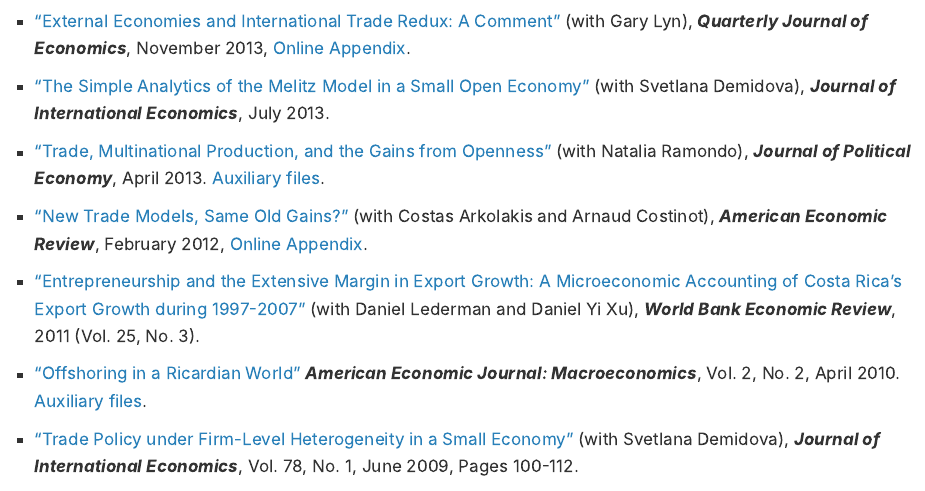
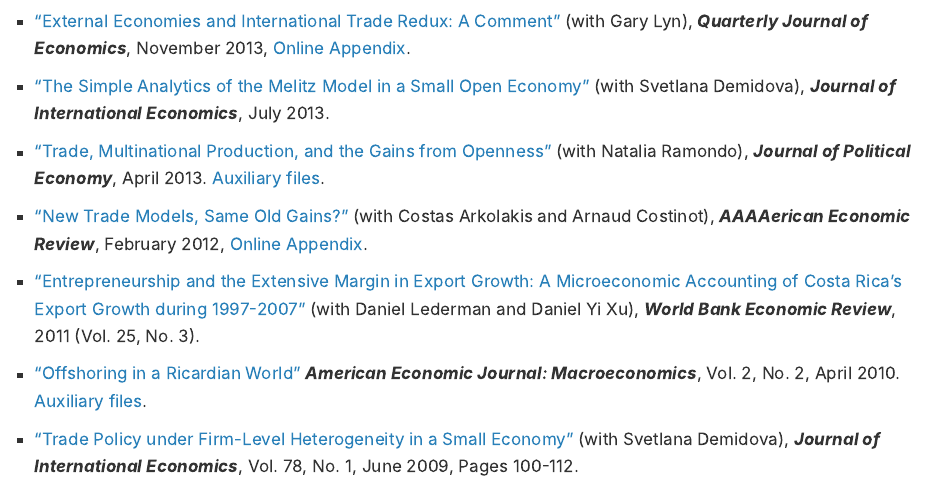
Before and after one commit to berkeley-econ/andres-site, a Quarto document (index.qmd): the page in a window 1100 px wide, from 2380 px down. Rendered offline with R 4.5, knitr and Pandoc in place of Quarto, with nearby package versions.

Commit message:
Update index.qmd

```diff
--- a/index.qmd
+++ b/index.qmd
@@ -94,7 +94,7 @@
 
 - ["Trade, Multinational Production, and the Gains from Openness"](https://eml.berkeley.edu/~arodeml/Papers/RR2013JPE.pdf) (with Natalia Ramondo), ***Journal of Political Economy***, April 2013. [Auxiliary files](https://eml.berkeley.edu/~arodeml/Papers/AuxTradeMP.zip).
 
-- ["New Trade Models, Same Old Gains?"](https://eml.berkeley.edu/~arodeml/Papers/ACR_2012_published.pdf) (with Costas Arkolakis and Arnaud Costinot), ***American Economic Review***, February 2012, [Online Appendix](https://eml.berkeley.edu/~arodeml/Papers/Appendix-10-09-05.pdf).
+- ["New Trade Models, Same Old Gains?"](https://eml.berkeley.edu/~arodeml/Papers/ACR_2012_published.pdf) (with Costas Arkolakis and Arnaud Costinot), ***AAAAerican Economic Review***, February 2012, [Online Appendix](https://eml.berkeley.edu/~arodeml/Papers/Appendix-10-09-05.pdf).
 
 - ["Entrepreneurship and the Extensive Margin in Export Growth: A Microeconomic Accounting of Costa Rica's Export Growth during 1997-2007"](https://eml.berkeley.edu/~arodeml/Papers/Lederman%20Rodriguez%20Xu%20May%202011.pdf) (with Daniel Lederman and Daniel Yi Xu), ***World Bank Economic Review***, 2011 (Vol. 25, No. 3).
 
```
